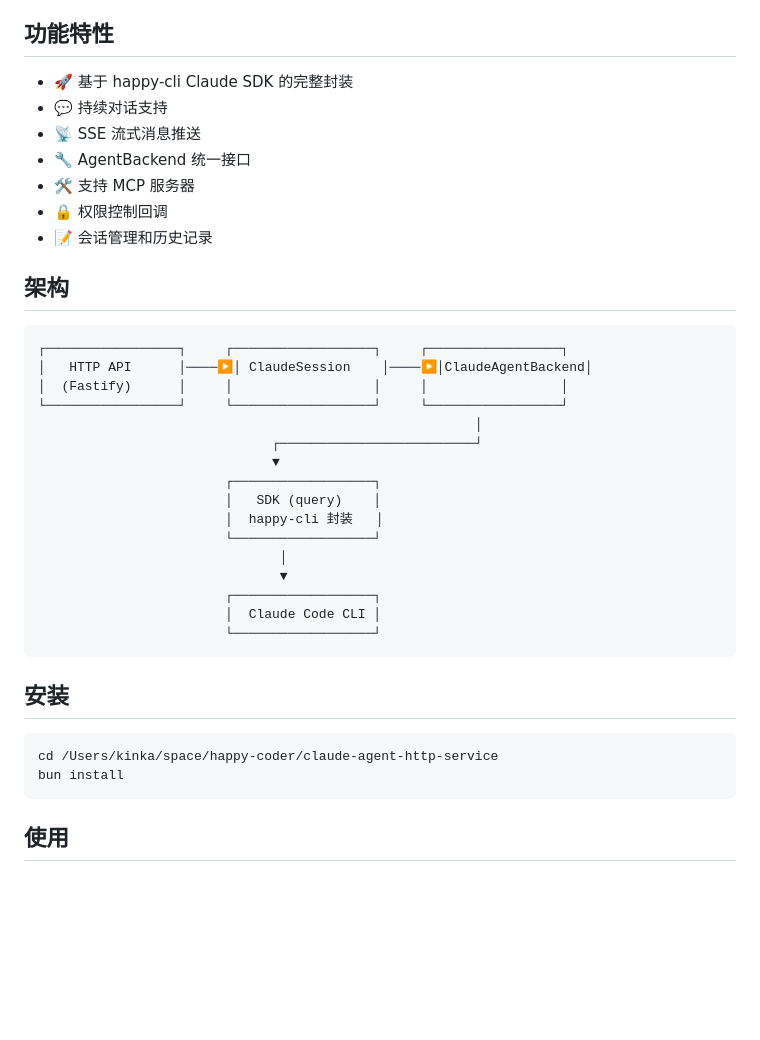
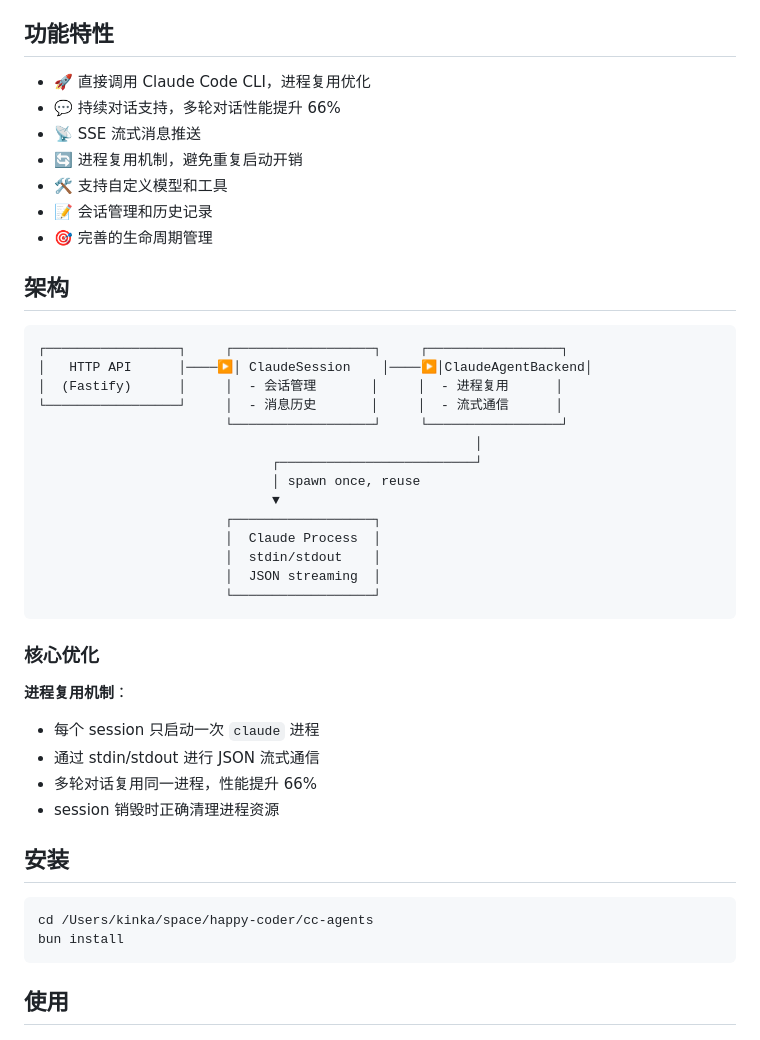
Before and after one commit to kinka/cc-portal, a Markdown page: README.md, the part around one of its changes. Drawn GitHub-style; blank space fills up the shorter version.

````diff
--- a/README.md
+++ b/README.md
@@ -4,39 +4,45 @@
 
 ## 功能特性
 
-- 🚀 基于 happy-cli Claude SDK 的完整封装
-- 💬 持续对话支持
+- 🚀 直接调用 Claude Code CLI，进程复用优化
+- 💬 持续对话支持，多轮对话性能提升 66%
 - 📡 SSE 流式消息推送
-- 🔧 AgentBackend 统一接口
-- 🛠️ 支持 MCP 服务器
-- 🔒 权限控制回调
+- 🔄 进程复用机制，避免重复启动开销
+- 🛠️ 支持自定义模型和工具
 - 📝 会话管理和历史记录
+- 🎯 完善的生命周期管理
 
 ## 架构
 
 ```
 ┌─────────────────┐     ┌──────────────────┐     ┌─────────────────┐
 │   HTTP API      │────▶│ ClaudeSession    │────▶│ClaudeAgentBackend│
-│  (Fastify)      │     │                  │     │                 │
-└─────────────────┘     └──────────────────┘     └─────────────────┘
+│  (Fastify)      │     │  - 会话管理       │     │  - 进程复用      │
+└─────────────────┘     │  - 消息历史       │     │  - 流式通信      │
+                        └──────────────────┘     └─────────────────┘
                                                         │
                               ┌─────────────────────────┘
+                              │ spawn once, reuse
                               ▼
                         ┌──────────────────┐
-                        │   SDK (query)    │
-                        │  happy-cli 封装   │
-                        └──────────────────┘
-                               │
-                               ▼
-                        ┌──────────────────┐
-                        │  Claude Code CLI │
+                        │  Claude Process  │
+                        │  stdin/stdout    │
+                        │  JSON streaming  │
                         └──────────────────┘
 ```
+
+### 核心优化
+
+**进程复用机制**：
+- 每个 session 只启动一次 `claude` 进程
+- 通过 stdin/stdout 进行 JSON 流式通信
+- 多轮对话复用同一进程，性能提升 66%
+- session 销毁时正确清理进程资源
 
 ## 安装
 
 ```bash
-cd /Users/kinka/space/happy-coder/claude-agent-http-service
+cd /Users/kinka/space/happy-coder/cc-agents
 bun install
 ```
 
````
Also changed, not shown: other parts of README.md (+54 -56 lines).
